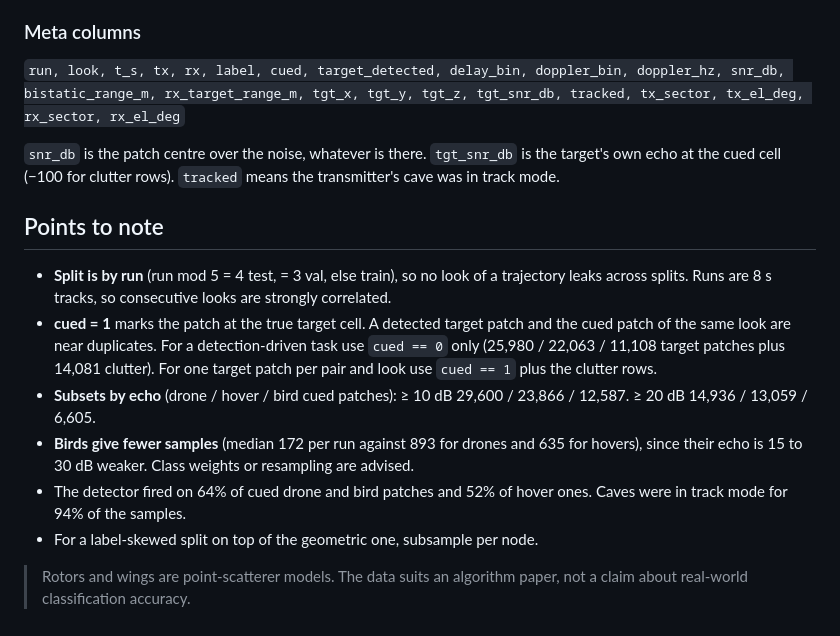
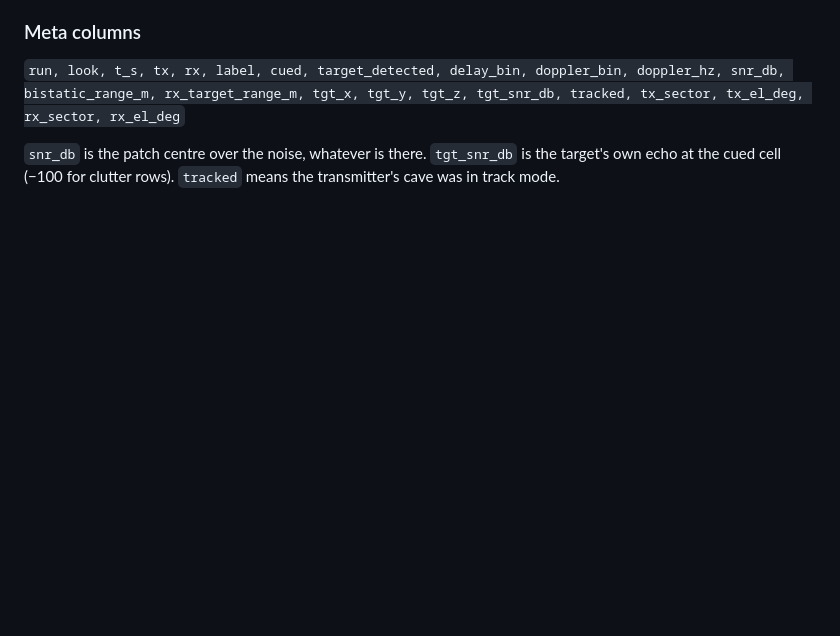
Before and after one commit to vlaxose/messolonghi-isac-dataset, a Markdown page: README.md, the part around the change. Drawn GitHub-style; blank space fills up the shorter version.

Commit message:
Remove the points to note

```diff
--- a/README.md
+++ b/README.md
@@ -99,14 +99,3 @@ Five masts have a recent public licence study (radio-emission study, 2023 to 202
 `run, look, t_s, tx, rx, label, cued, target_detected, delay_bin, doppler_bin, doppler_hz, snr_db, bistatic_range_m, rx_target_range_m, tgt_x, tgt_y, tgt_z, tgt_snr_db, tracked, tx_sector, tx_el_deg, rx_sector, rx_el_deg`
 
 `snr_db` is the patch centre over the noise, whatever is there. `tgt_snr_db` is the target's own echo at the cued cell (−100 for clutter rows). `tracked` means the transmitter's cave was in track mode.
-
-## Points to note
-
-- **Split is by run** (run mod 5 = 4 test, = 3 val, else train), so no look of a trajectory leaks across splits. Runs are 8 s tracks, so consecutive looks are strongly correlated.
-- **cued = 1** marks the patch at the true target cell. A detected target patch and the cued patch of the same look are near duplicates. For a detection-driven task use `cued == 0` only (25,980 / 22,063 / 11,108 target patches plus 14,081 clutter). For one target patch per pair and look use `cued == 1` plus the clutter rows.
-- **Subsets by echo** (drone / hover / bird cued patches): ≥ 10 dB 29,600 / 23,866 / 12,587. ≥ 20 dB 14,936 / 13,059 / 6,605.
-- **Birds give fewer samples** (median 172 per run against 893 for drones and 635 for hovers), since their echo is 15 to 30 dB weaker. Class weights or resampling are advised.
-- The detector fired on 64% of cued drone and bird patches and 52% of hover ones. Caves were in track mode for 94% of the samples.
-- For a label-skewed split on top of the geometric one, subsample per node.
-
-> Rotors and wings are point-scatterer models. The data suits an algorithm paper, not a claim about real-world classification accuracy.
```
